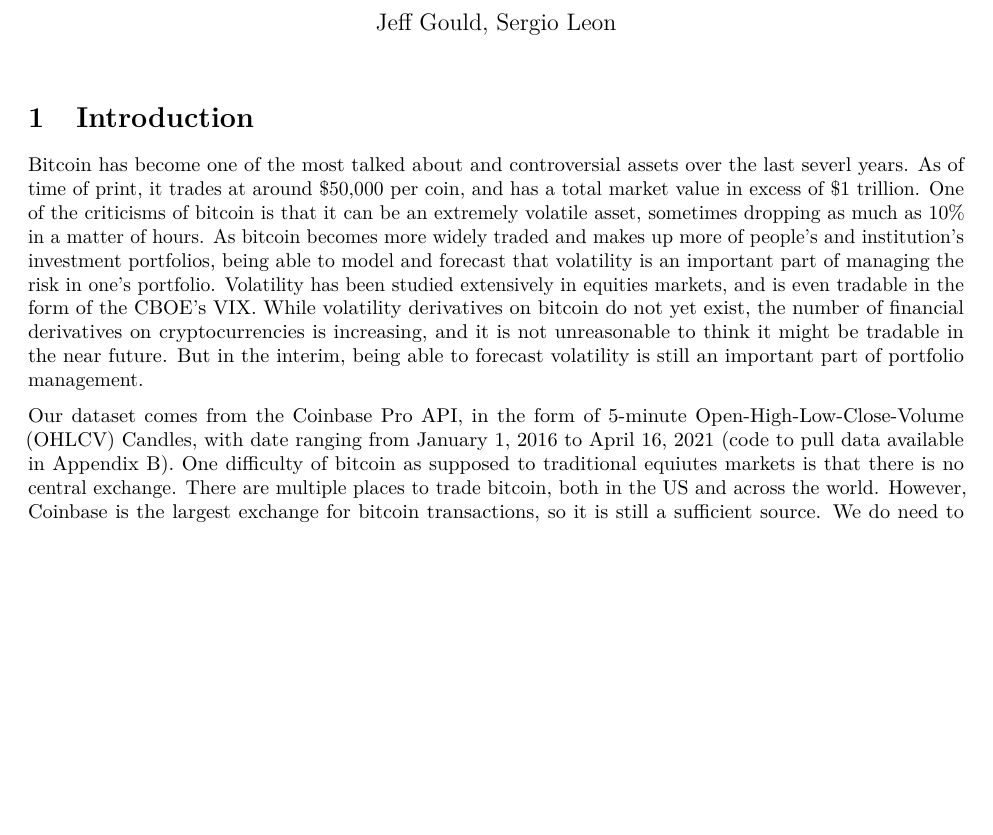
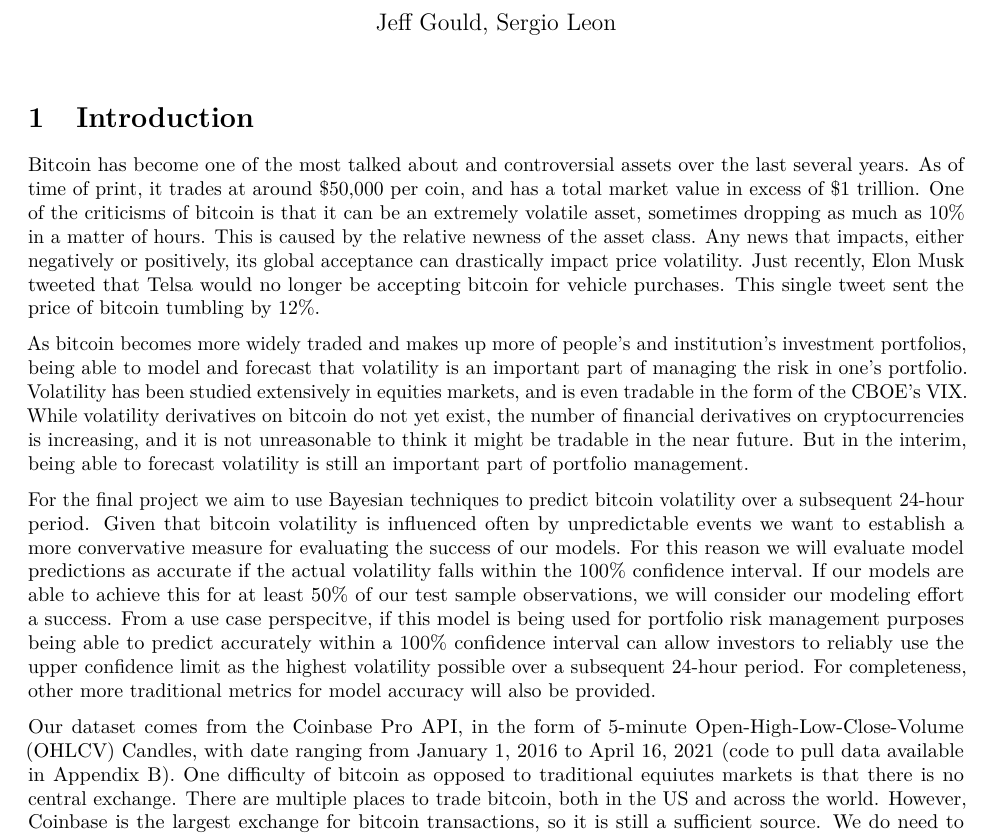
Before and after one commit to jeffgould231/MATH-640, an R Markdown document (Project/Final Write Up.Rmd): part of page 1 of 3, cut so that both start at the same text, the shorter picture padded with empty space. Rendered offline with R 4.5, knitr and Pandoc, then LaTeX, with nearby package versions; some code elsewhere in the file could not run offline.

Commit message:
Update Final Write Up.Rmd
Adjustments to the introduction section.

```diff
--- a/Project/Final Write Up.Rmd
+++ b/Project/Final Write Up.Rmd
@@ -13,9 +13,13 @@ library(tidyverse)
 
 # Introduction
 
-Bitcoin has become one of the most talked about and controversial assets over the last severl years. As of time of print, it trades at around \$50,000 per coin, and has a total market value in excess of \$1 trillion. One of the criticisms of bitcoin is that it can be an extremely volatile asset, sometimes dropping as much as 10% in a matter of hours. As bitcoin becomes more widely traded and makes up more of people's and institution's investment portfolios, being able to model and forecast that volatility is an important part of managing the risk in one's portfolio. Volatility has been studied extensively in equities markets, and is even tradable in the form of the CBOE's VIX. While volatility derivatives on bitcoin do not yet exist, the number of financial derivatives on cryptocurrencies is increasing, and it is not unreasonable to think it might be tradable in the near future. But in the interim, being able to forecast volatility is still an important part of portfolio management.
+Bitcoin has become one of the most talked about and controversial assets over the last several years. As of time of print, it trades at around \$50,000 per coin, and has a total market value in excess of \$1 trillion. One of the criticisms of bitcoin is that it can be an extremely volatile asset, sometimes dropping as much as 10% in a matter of hours. This is caused by the relative newness of the asset class. Any news that impacts, either negatively or positively, its global acceptance can drastically impact price volatility. Just recently, Elon Musk tweeted that Telsa would no longer be accepting bitcoin for vehicle purchases. This single tweet sent the price of bitcoin tumbling by 12%.
 
-Our dataset comes from the Coinbase Pro API, in the form of 5-minute Open-High-Low-Close-Volume (OHLCV) Candles, with date ranging from January 1, 2016 to April 16, 2021 (code to pull data available in [Appendix B](B)). One difficulty of bitcoin as supposed to traditional equiutes markets is that there is no central exchange. There are multiple places to trade bitcoin, both in the US and across the world. However, Coinbase is the largest exchange for bitcoin transactions, so it is still a sufficient source. We do need to make the assumption that the prices quoted on Coinbase are consistent with other exchanges, ie no arbitrage opportunities. There is also the issue of occasional server outages on Coinbase, causing "flash crashes" on bitcoin, while prices hold steady on other platforms. We somewhat deal with this issue by excluding trading days missing more than 40 minutes of trade data.
+As bitcoin becomes more widely traded and makes up more of people's and institution's investment portfolios, being able to model and forecast that volatility is an important part of managing the risk in one's portfolio. Volatility has been studied extensively in equities markets, and is even tradable in the form of the CBOE's VIX. While volatility derivatives on bitcoin do not yet exist, the number of financial derivatives on cryptocurrencies is increasing, and it is not unreasonable to think it might be tradable in the near future. But in the interim, being able to forecast volatility is still an important part of portfolio management.
+
+For the final project we aim to use Bayesian techniques to predict bitcoin volatility over a subsequent 24-hour period. Given that bitcoin volatility is influenced often by unpredictable events we want to establish a more convervative measure for evaluating the success of our models. For this reason we will evaluate model predictions as accurate if the actual volatility falls within the 100% confidence interval. If our models are able to achieve this for at least 50% of our test sample observations, we will consider our modeling effort a success. From a use case perspecitve, if this model is being used for portfolio risk management purposes being able to predict accurately within a 100% confidence interval can allow investors to reliably use the upper confidence limit as the highest volatility possible over a subsequent 24-hour period. For completeness, other more traditional metrics for model accuracy will also be provided.
+
+Our dataset comes from the Coinbase Pro API, in the form of 5-minute Open-High-Low-Close-Volume (OHLCV) Candles, with date ranging from January 1, 2016 to April 16, 2021 (code to pull data available in [Appendix B](B)). One difficulty of bitcoin as opposed to traditional equiutes markets is that there is no central exchange. There are multiple places to trade bitcoin, both in the US and across the world. However, Coinbase is the largest exchange for bitcoin transactions, so it is still a sufficient source. We do need to make the assumption that the prices quoted on Coinbase are consistent with other exchanges, ie no arbitrage opportunities. There is also the issue of occasional server outages on Coinbase, causing "flash crashes" on bitcoin, while prices hold steady on other platforms. We somewhat deal with this issue by excluding trading days missing more than 40 minutes of trade data.
 
 We calculate intraday variance as $\sum_{t=1}^n r_t^2$, where $r_t= \log(P_t) - \log(P_{t-1})$. Then Realized Volatility ($RV$) is simply the squareroot of the realized variance: $RV = \sqrt{\sum_{t=1}^n r_t^2}$. There are mutliple Volatility models that exist from reaserch in equities markets. Our goal is to explore a couple of these with both informative and non-informative priors, derive the parameters for the models, using data from January 2016 - June 30 2019, and then test the derived models and parameters on the data from July 1, 2019 - April 2021.
 
```
